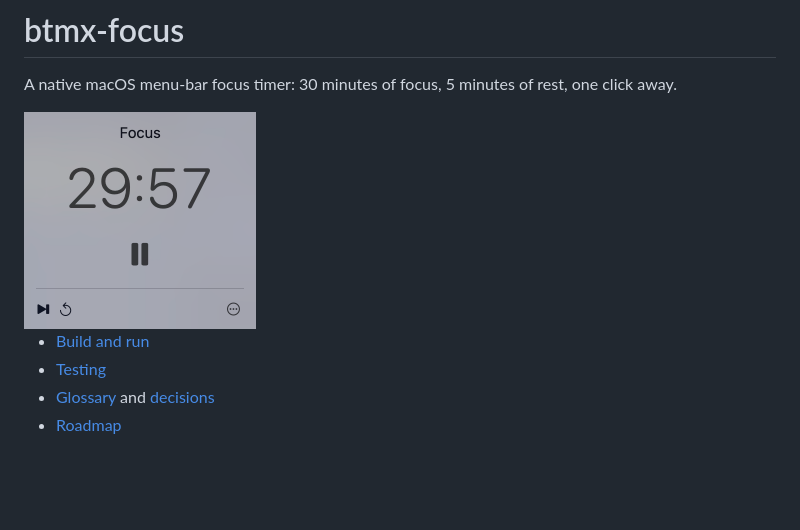
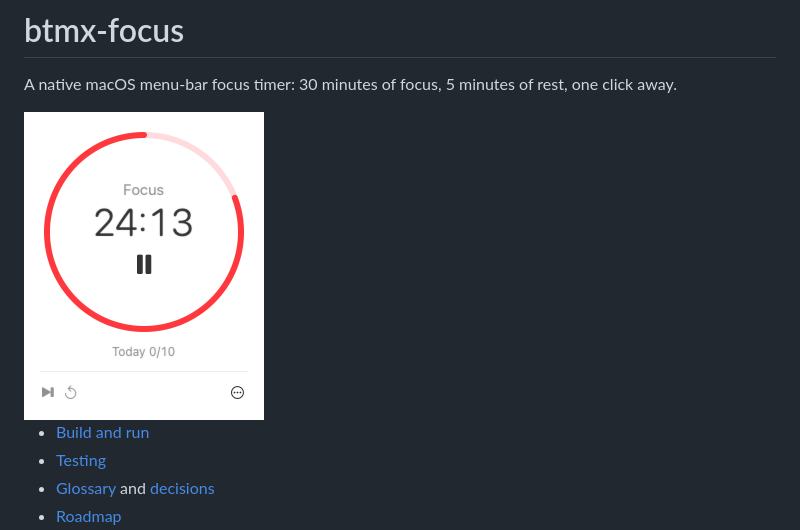
Before and after one commit to bytemux/btmx-focus, a Markdown page: README.md, the part around the change. GitHub-like rendering; pictures changed too: docs/images/popover.png; blank space fills up the shorter version.

Commit message:
docs: README popover image with the progress ring and daily tally
Co-Authored-By: Claude Opus 5.5 <noreply@anthropic.com>

```diff
--- a/README.md
+++ b/README.md
@@ -2,7 +2,7 @@
 
 A native macOS menu-bar focus timer: 30 minutes of focus, 5 minutes of rest, one click away.
 
-<img src="docs/images/popover.png" alt="The btmx-focus popover: Focus, 29:57, pause button" width="232">
+<img src="docs/images/popover.png" alt="The btmx-focus popover: a progress ring around Focus, 24:13 and the pause button, with Today 0/10 below" width="240">
 
 - [Build and run](docs/building.md)
 - [Testing](docs/testing.md)
```
